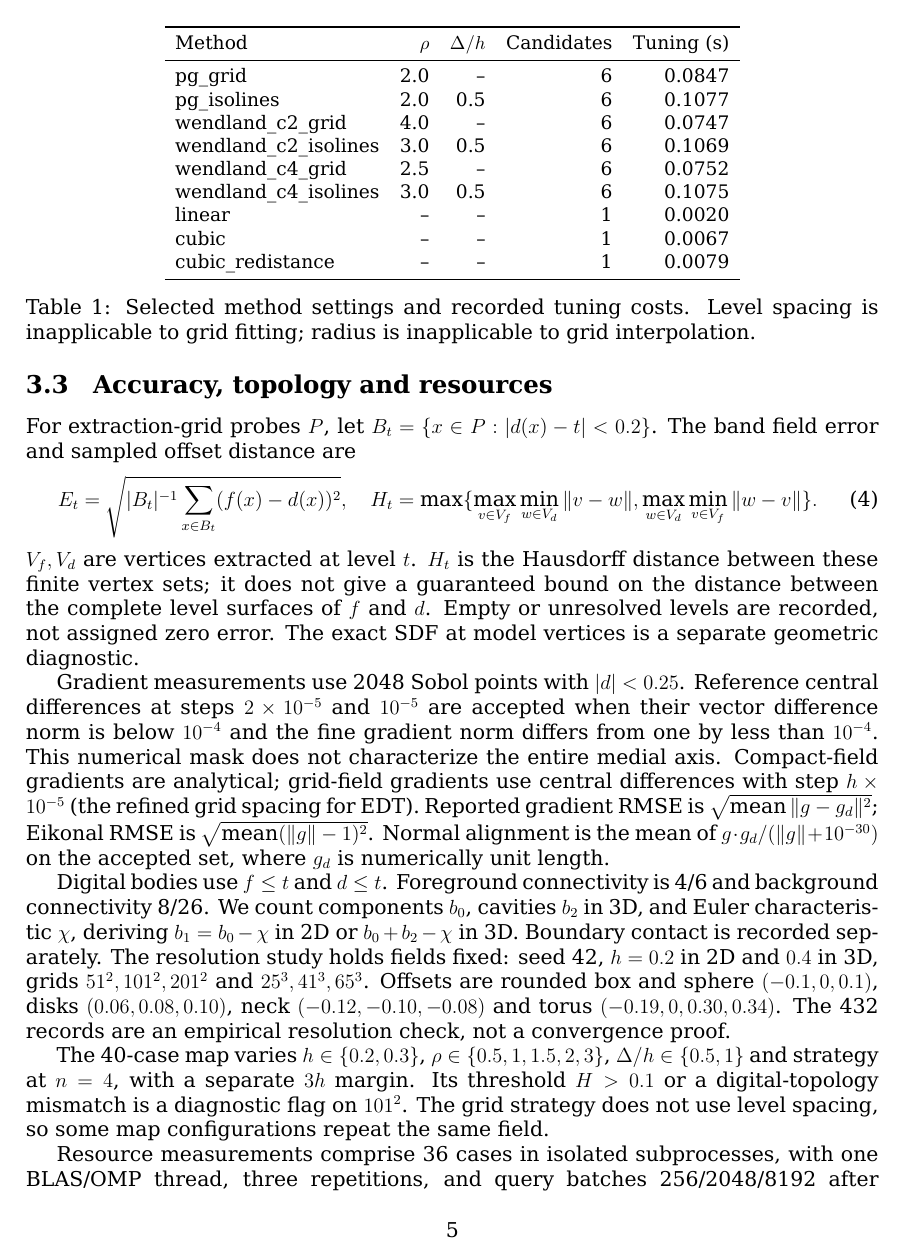
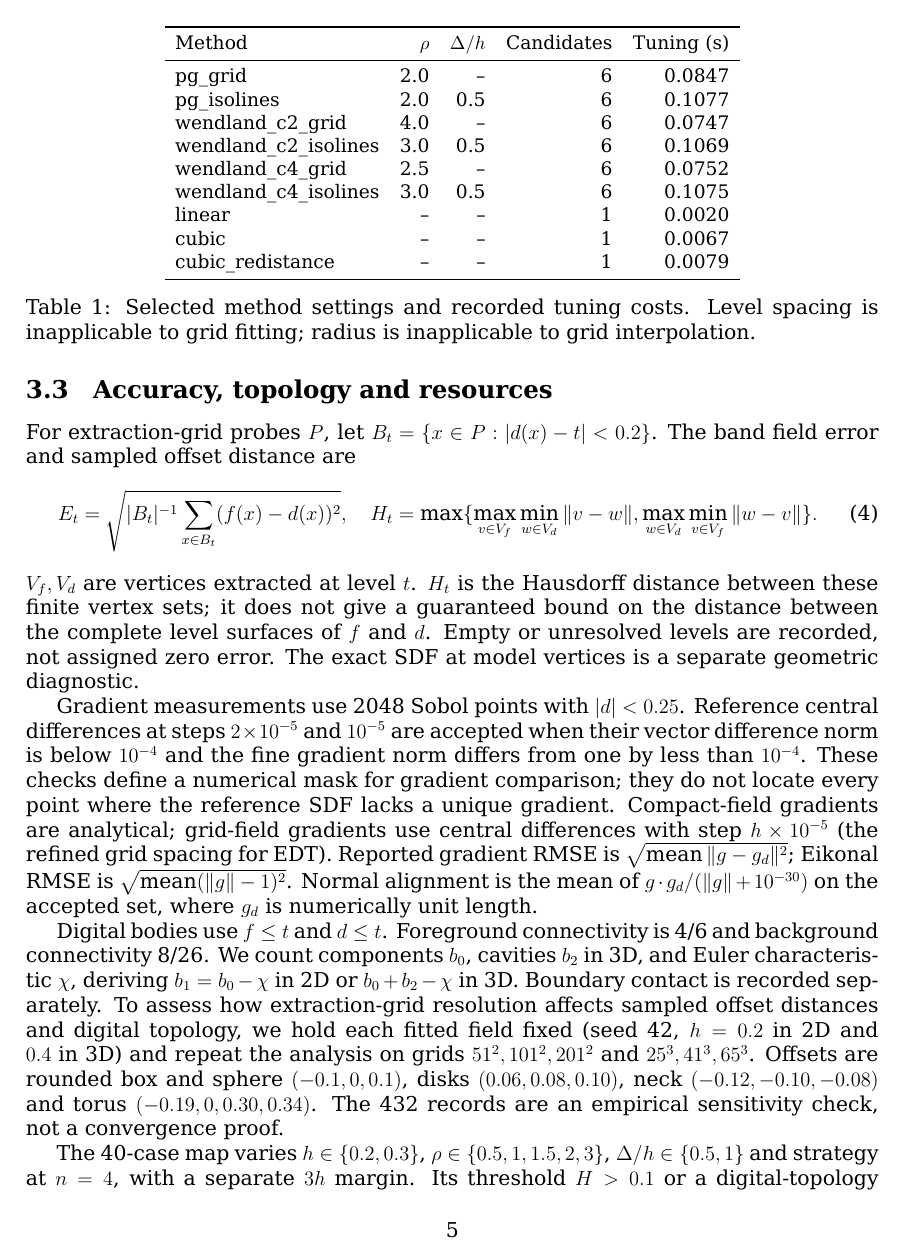
Before and after one commit to Childcity/ArticlesDev, a LaTeX paper (CompactKernelResearch/Article/main.tex): page 5 of 11. Compiled offline with XeLaTeX.

Commit message:
clarify some phrases

```diff
--- a/CompactKernelResearch/Article/main.tex
+++ b/CompactKernelResearch/Article/main.tex
@@ -81,13 +81,13 @@ For extraction-grid probes $P$, let $B_t=\{x\in P:|d(x)-t|<0.2\}$. The band fiel
 \end{equation}
 $V_f,V_d$ are vertices extracted at level $t$. $H_t$ is the Hausdorff distance between these finite vertex sets; it does not give a guaranteed bound on the distance between the complete level surfaces of $f$ and $d$. Empty or unresolved levels are recorded, not assigned zero error. The exact SDF at model vertices is a separate geometric diagnostic.
 
-Gradient measurements use 2048 Sobol points with $|d|<0.25$. Reference central differences at steps $2\times10^{-5}$ and $10^{-5}$ are accepted when their vector difference norm is below $10^{-4}$ and the fine gradient norm differs from one by less than $10^{-4}$. This numerical mask does not characterize the entire medial axis. Compact-field gradients are analytical; grid-field gradients use central differences with step $h\times10^{-5}$ (the refined grid spacing for EDT). Reported gradient RMSE is $\sqrt{\operatorname{mean}\|g-g_d\|^2}$; Eikonal RMSE is $\sqrt{\operatorname{mean}(\|g\|-1)^2}$. Normal alignment is the mean of $g\cdot g_d/(\|g\|+10^{-30})$ on the accepted set, where $g_d$ is numerically unit length.
+Gradient measurements use 2048 Sobol points with $|d|<0.25$. Reference central differences at steps $2\times10^{-5}$ and $10^{-5}$ are accepted when their vector difference norm is below $10^{-4}$ and the fine gradient norm differs from one by less than $10^{-4}$. These checks define a numerical mask for gradient comparison; they do not locate every point where the reference SDF lacks a unique gradient. Compact-field gradients are analytical; grid-field gradients use central differences with step $h\times10^{-5}$ (the refined grid spacing for EDT). Reported gradient RMSE is $\sqrt{\operatorname{mean}\|g-g_d\|^2}$; Eikonal RMSE is $\sqrt{\operatorname{mean}(\|g\|-1)^2}$. Normal alignment is the mean of $g\cdot g_d/(\|g\|+10^{-30})$ on the accepted set, where $g_d$ is numerically unit length.
 
-Digital bodies use $f\le t$ and $d\le t$. Foreground connectivity is 4/6 and background connectivity 8/26. We count components $b_0$, cavities $b_2$ in 3D, and Euler characteristic $\chi$, deriving $b_1=b_0-\chi$ in 2D or $b_0+b_2-\chi$ in 3D. Boundary contact is recorded separately. The resolution study holds fields fixed: seed 42, $h=0.2$ in 2D and $0.4$ in 3D, grids $51^2,101^2,201^2$ and $25^3,41^3,65^3$. Offsets are rounded box and sphere $(-0.1,0,0.1)$, disks $(0.06,0.08,0.10)$, neck $(-0.12,-0.10,-0.08)$ and torus $(-0.19,0,0.30,0.34)$. The 432 records are an empirical resolution check, not a convergence proof.
+Digital bodies use $f\le t$ and $d\le t$. Foreground connectivity is 4/6 and background connectivity 8/26. We count components $b_0$, cavities $b_2$ in 3D, and Euler characteristic $\chi$, deriving $b_1=b_0-\chi$ in 2D or $b_0+b_2-\chi$ in 3D. Boundary contact is recorded separately. To assess how extraction-grid resolution affects sampled offset distances and digital topology, we hold each fitted field fixed (seed 42, $h=0.2$ in 2D and $0.4$ in 3D) and repeat the analysis on grids $51^2,101^2,201^2$ and $25^3,41^3,65^3$. Offsets are rounded box and sphere $(-0.1,0,0.1)$, disks $(0.06,0.08,0.10)$, neck $(-0.12,-0.10,-0.08)$ and torus $(-0.19,0,0.30,0.34)$. The 432 records are an empirical sensitivity check, not a convergence proof.
 
 The 40-case map varies $h\in\{0.2,0.3\}$, $\rho\in\{0.5,1,1.5,2,3\}$, $\Delta/h\in\{0.5,1\}$ and strategy at $n=4$, with a separate $3h$ margin. Its threshold $H>0.1$ or a digital-topology mismatch is a diagnostic flag on $101^2$. The grid strategy does not use level spacing, so some map configurations repeat the same field.
 
-Resource measurements comprise 36 cases in isolated subprocesses, with one BLAS/OMP thread, three repetitions, and query batches 256/2048/8192 after warm-up. Shapes are capsule in 2D and torus in 3D, angle $47^\circ$ and shift $0.01$. We solve the compact radial systems by sparse LU factorization. Payload counts numerical field arrays; metadata, retained LU storage, native peak RSS and build/projection times are distinguished. Absolute peak RSS includes imports, and editing peak RSS is a cumulative high-water mark including prior quality evaluations. Cached editing reuses the original fitting locations and factorization; full rebuilding selects locations again. The former is not adaptive isoline relocation. Pareto dominance is defined separately within each dimension: no worse in mean offset error, payload and query time, with strict improvement in at least one. Equal objective vectors do not dominate each other.
+Resource measurements comprise 36 cases in isolated subprocesses, with one BLAS/OMP thread, three repetitions, and query batches 256/2048/8192 after warm-up. Shapes are capsule in 2D and torus in 3D, angle $47^\circ$ and shift $0.01$. We solve the compact radial systems by sparse LU factorization. Payload counts numerical field arrays; metadata, retained LU storage, native peak RSS and build/projection times are distinguished. Absolute peak RSS includes imports, and editing peak RSS is a cumulative high-water mark including prior quality evaluations. Cached editing reuses the original fitting locations and factorization; full rebuilding selects locations again for the edited SDF. The cached update does not reselect isoline fitting locations for the edited geometry. Pareto dominance is defined separately within each dimension: no worse in mean offset error, payload and query time, with strict improvement in at least one. This rule identifies 8 of 18 dominated configurations in 2D and 10 of 18 in 3D.
 
 \section{Selection of interpolation points and comparative evaluation}
 Table~\ref{tab:errors} presents medians over successful held-out records and the range of three seed-specific medians. The preparation script checks these against raw JSON and the recorded summary. One of the 36 3D pseudo-Gaussian isoline offset records had no resolved distance and is omitted only from its $H$ median; all other method/dimension groups had resolved distances for every row. The pseudo-Gaussian grid medians were close to cubic, without establishing equivalence. Wendland C2 grid had the smallest 2D median band RMSE; Wendland C4 grid had the smallest 3D median. Rankings are specific to these shapes, spacings and candidate budgets.
```
